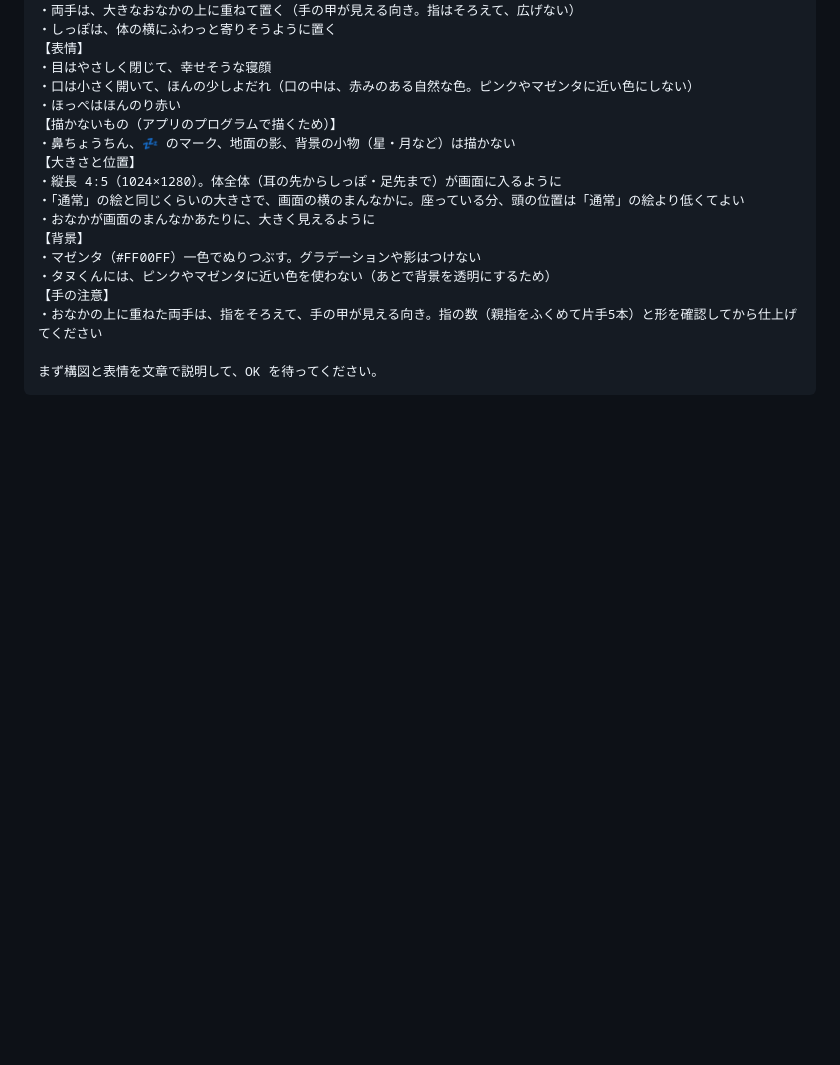
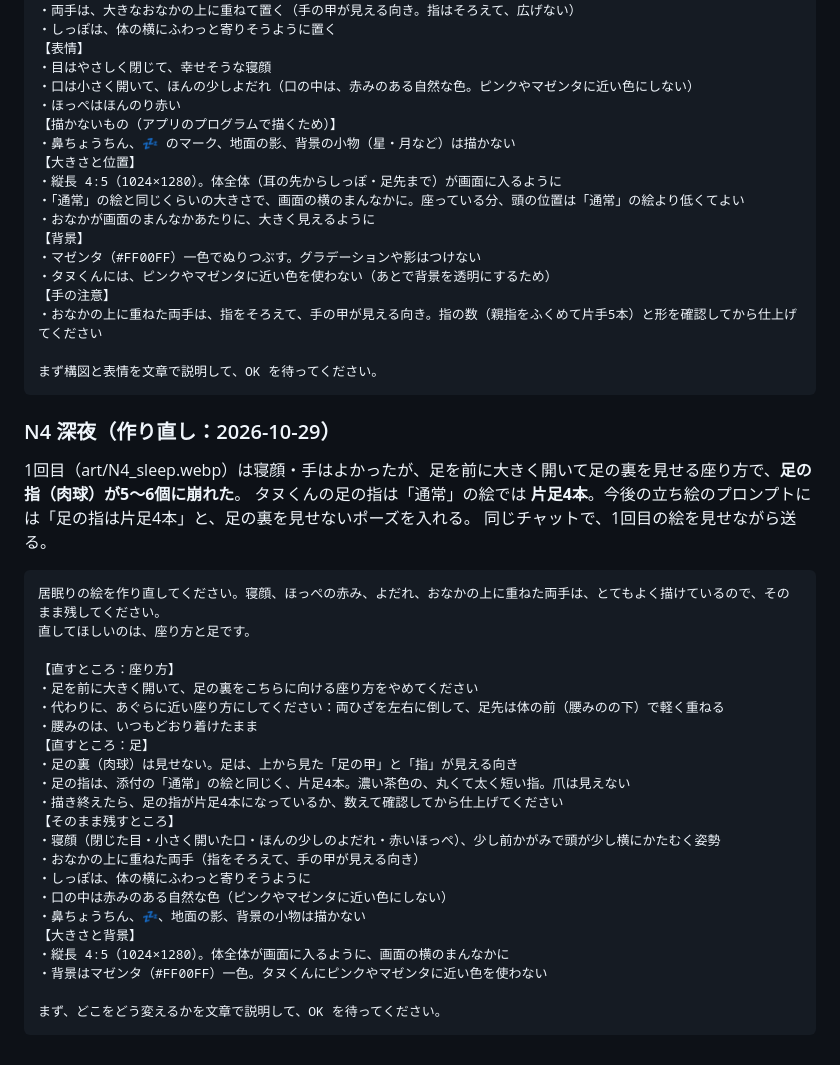
Before and after one commit to aisensei-app/ai-sensei-trial, a Markdown page: tanukun/pon/ILLUST_PROMPTS.md, the part around the change. GitHub-like rendering; blank space fills up the shorter version.

Commit message:
タヌくん：すやすやの作り直しのプロンプト（足の指は片足4本）
Co-Authored-By: Claude Opus 5.5 <noreply@anthropic.com>
Claude-Session: https://claude.ai/code/session_01DyLyAkBWNmAir6kT7ofc1Z

````diff
--- a/tanukun/pon/ILLUST_PROMPTS.md
+++ b/tanukun/pon/ILLUST_PROMPTS.md
@@ -460,3 +460,32 @@ X で「新しい遊びが出たよ！」と告知するための、正方形の
 
 まず構図と表情を文章で説明して、OK を待ってください。
 ```
+
+### N4 深夜（作り直し：2026-10-29）
+1回目（art/N4_sleep.webp）は寝顔・手はよかったが、足を前に大きく開いて足の裏を見せる座り方で、**足の指（肉球）が5〜6個に崩れた**。
+タヌくんの足の指は「通常」の絵では **片足4本**。今後の立ち絵のプロンプトには「足の指は片足4本」と、足の裏を見せないポーズを入れる。
+同じチャットで、1回目の絵を見せながら送る。
+```
+居眠りの絵を作り直してください。寝顔、ほっぺの赤み、よだれ、おなかの上に重ねた両手は、とてもよく描けているので、そのまま残してください。
+直してほしいのは、座り方と足です。
+
+【直すところ：座り方】
+・足を前に大きく開いて、足の裏をこちらに向ける座り方をやめてください
+・代わりに、あぐらに近い座り方にしてください：両ひざを左右に倒して、足先は体の前（腰みのの下）で軽く重ねる
+・腰みのは、いつもどおり着けたまま
+【直すところ：足】
+・足の裏（肉球）は見せない。足は、上から見た「足の甲」と「指」が見える向き
+・足の指は、添付の「通常」の絵と同じく、片足4本。濃い茶色の、丸くて太く短い指。爪は見えない
+・描き終えたら、足の指が片足4本になっているか、数えて確認してから仕上げてください
+【そのまま残すところ】
+・寝顔（閉じた目・小さく開いた口・ほんの少しのよだれ・赤いほっぺ）、少し前かがみで頭が少し横にかたむく姿勢
+・おなかの上に重ねた両手（指をそろえて、手の甲が見える向き）
+・しっぽは、体の横にふわっと寄りそうように
+・口の中は赤みのある自然な色（ピンクやマゼンタに近い色にしない）
+・鼻ちょうちん、💤、地面の影、背景の小物は描かない
+【大きさと背景】
+・縦長 4:5（1024×1280）。体全体が画面に入るように、画面の横のまんなかに
+・背景はマゼンタ（#FF00FF）一色。タヌくんにピンクやマゼンタに近い色を使わない
+
+まず、どこをどう変えるかを文章で説明して、OK を待ってください。
+```
````
